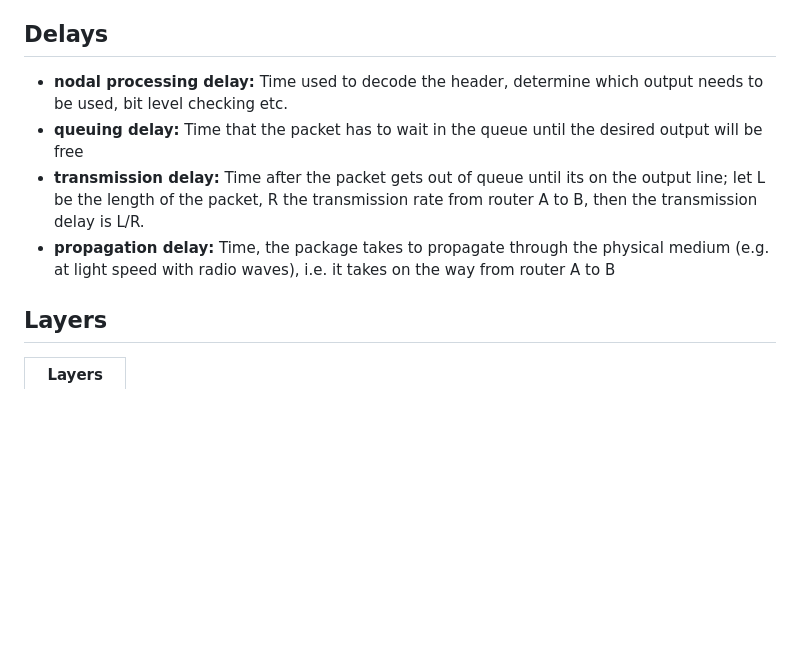
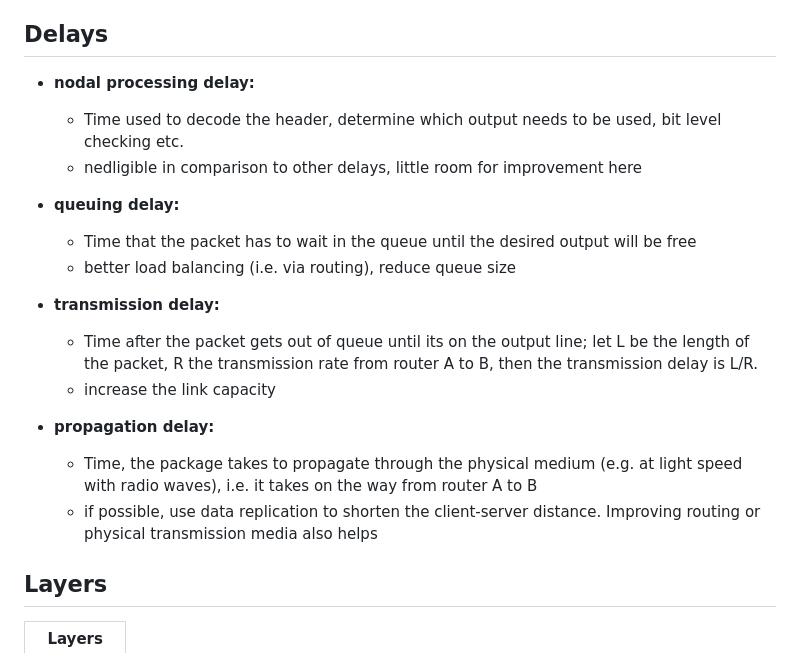
Before and after one commit to Gnkgo/summaries, a Markdown page: CN/cn_summary.md, the part around the change printed below. Drawn GitHub-style; blank space fills up the shorter version.

```diff
--- a/CN/cn_summary.md
+++ b/CN/cn_summary.md
@@ -9,10 +9,20 @@
 - TDM (time-division multiplexing): time is divided into frames of fixes size, and each frame is split into a fixed amount of slots. These slots are dedicated to one connection
 
 ## Delays
-- **nodal processing delay:** Time used to decode the header, determine which output needs to be used, bit level checking etc.
-- **queuing delay:** Time that the packet has to wait in the queue until the desired output will be free
-- **transmission delay:** Time after the packet gets out of queue until its on the output line; let L be the length of the packet, R the transmission rate from router A to B, then the transmission delay is L/R.
-- **propagation delay:** Time, the package takes to propagate through the physical medium (e.g. at light speed with radio waves), i.e. it takes on the way from router A to B
+- **nodal processing delay:**
+    - Time used to decode the header, determine which output needs to be used, bit level checking etc.
+    - nedligible in comparison to other delays, little room for improvement here
+
+- **queuing delay:**
+    - Time that the packet has to wait in the queue until the desired output will be free
+    - better load balancing (i.e. via routing), reduce queue size
+
+- **transmission delay:**
+    - Time after the packet gets out of queue until its on the output line; let L be the length of the packet, R the transmission rate from router A to B, then the transmission delay is L/R.
+    - increase the link capacity
+- **propagation delay:**
+    - Time, the package takes to propagate through the physical medium (e.g. at light speed with radio waves), i.e. it takes on the way from router A to B
+    - if possible, use data replication to shorten the client-server distance. Improving routing or physical transmission media also helps
 
 ## Layers
 |Layers|
```
Also changed, not shown: other parts of CN/cn_summary.md (+34 -0 lines), CN/AIMD_graph_fairness.png (added), CN/dns_server_iterative.png (added).
